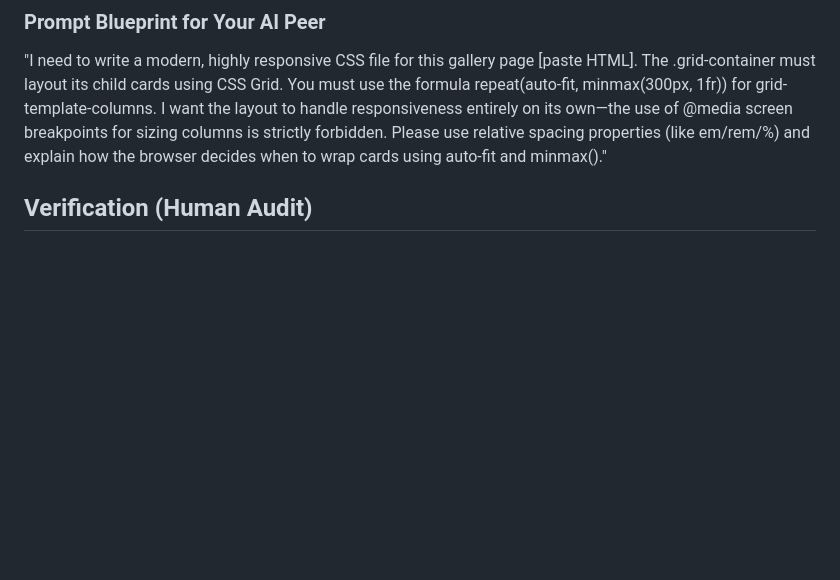
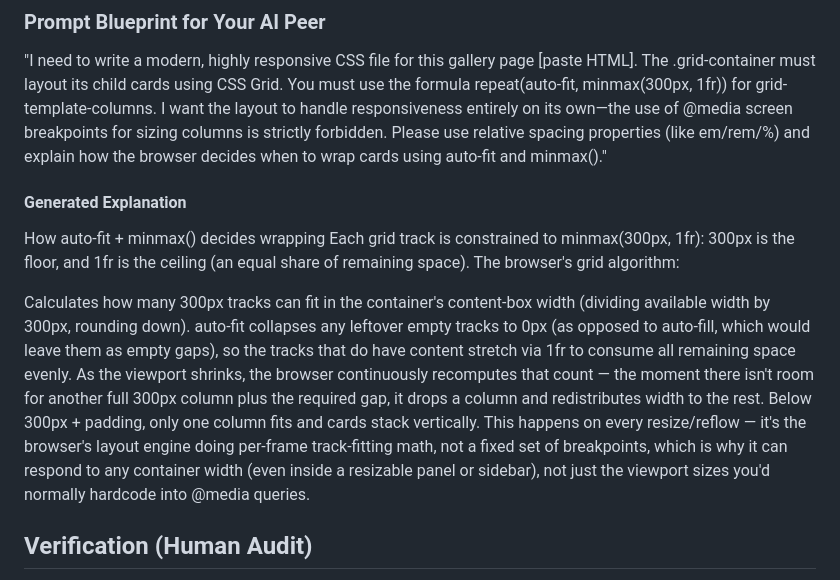
Before and after one commit to TVW96/responsive-grid-no-media-queries, a Markdown page: README.md, the part around the change. GitHub-like rendering; blank space fills up the shorter version.

Commit message:
Enhance README with CSS Grid explanation
Added explanation for how auto-fit and minmax() function in CSS Grid layouts.

```diff
--- a/README.md
+++ b/README.md
@@ -209,6 +209,14 @@ Format the .media-card components. Use CSS Flexbox inside each card to ensure th
 ### Prompt Blueprint for Your AI Peer
 "I need to write a modern, highly responsive CSS file for this gallery page [paste HTML]. The .grid-container must layout its child cards using CSS Grid. You must use the formula repeat(auto-fit, minmax(300px, 1fr)) for grid-template-columns. I want the layout to handle responsiveness entirely on its own—the use of @media screen breakpoints for sizing columns is strictly forbidden. Please use relative spacing properties (like em/rem/%) and explain how the browser decides when to wrap cards using auto-fit and minmax()."
 
+#### Generated Explanation
+How auto-fit + minmax() decides wrapping
+Each grid track is constrained to minmax(300px, 1fr): 300px is the floor, and 1fr is the ceiling (an equal share of remaining space). The browser's grid algorithm:
+
+Calculates how many 300px tracks can fit in the container's content-box width (dividing available width by 300px, rounding down).
+auto-fit collapses any leftover empty tracks to 0px (as opposed to auto-fill, which would leave them as empty gaps), so the tracks that do have content stretch via 1fr to consume all remaining space evenly.
+As the viewport shrinks, the browser continuously recomputes that count — the moment there isn't room for another full 300px column plus the required gap, it drops a column and redistributes width to the rest. Below 300px + padding, only one column fits and cards stack vertically.
+This happens on every resize/reflow — it's the browser's layout engine doing per-frame track-fitting math, not a fixed set of breakpoints, which is why it can respond to any container width (even inside a resizable panel or sidebar), not just the viewport sizes you'd normally hardcode into @media queries.
 
 ## Verification (Human Audit)
 AI assistants are incredibly helpful, but they frequently inject legacy fallback rules (like floats or unnecessary @media hacks) when designing responsive layouts. You must audit the generated stylesheet to verify it meets these strict requirements:
```
